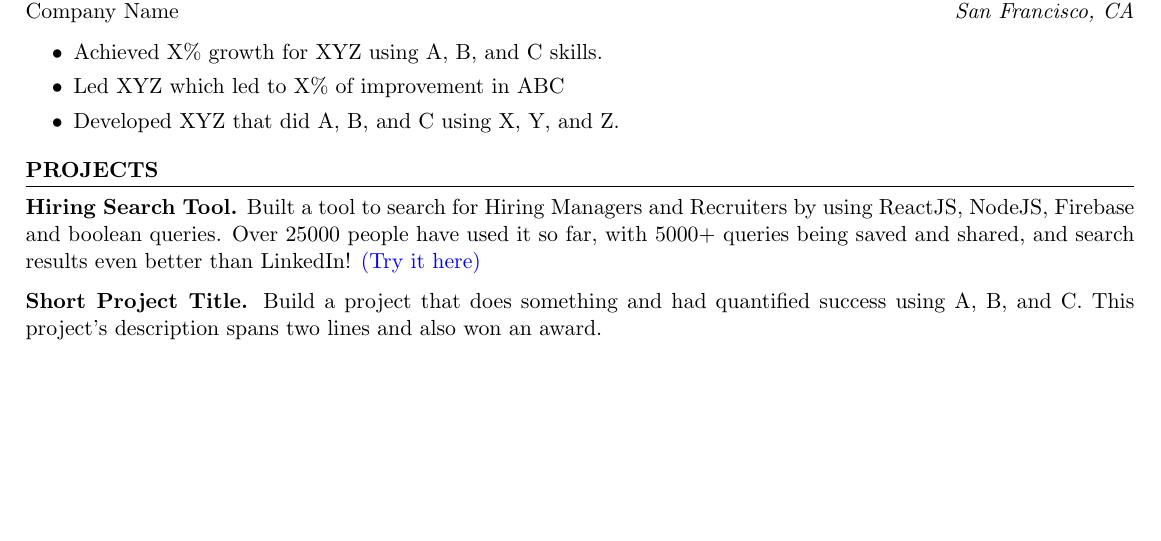
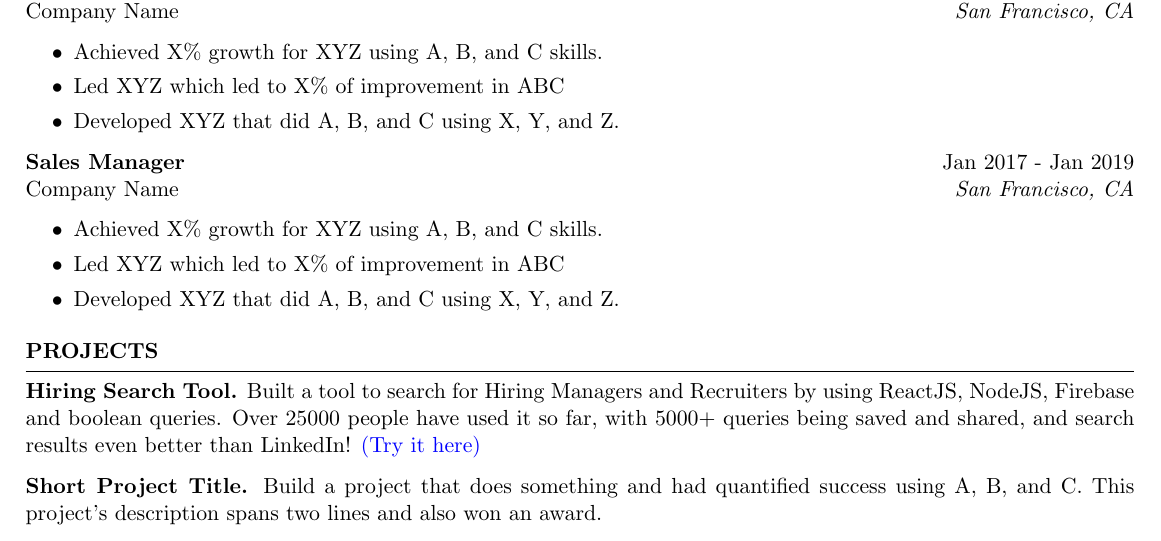
Before and after one commit to OmarShawky1/Example-CV, a LaTeX CV (Resume.tex): part of the page before the commit and part of page 1 of 2 after it, cut so that both start at the same text, the shorter picture padded with empty space. Compiled offline with pdfLaTeX.

Commit message:
Add: Resume: Experience: New Sales Manger

```diff
--- a/Resume.tex
+++ b/Resume.tex
@@ -61,6 +61,16 @@ Company Name \hfill \textit{San Francisco, CA}
     \item Developed XYZ that did A, B, and C using X, Y, and Z.
  \end{itemize}
 
+
+ \textbf{Sales Manager} \hfill Jan 2017 - Jan 2019\\
+Company Name \hfill \textit{San Francisco, CA}
+ \begin{itemize}
+    \itemsep -3pt {}
+     \item Achieved X\% growth for XYZ using A, B, and C skills.
+     \item Led XYZ which led to X\% of improvement in ABC
+    \item Developed XYZ that did A, B, and C using X, Y, and Z.
+ \end{itemize}
+
 \textbf{Sales Manager} \hfill Jan 2017 - Jan 2019\\
 Company Name \hfill \textit{San Francisco, CA}
  \begin{itemize}
```
